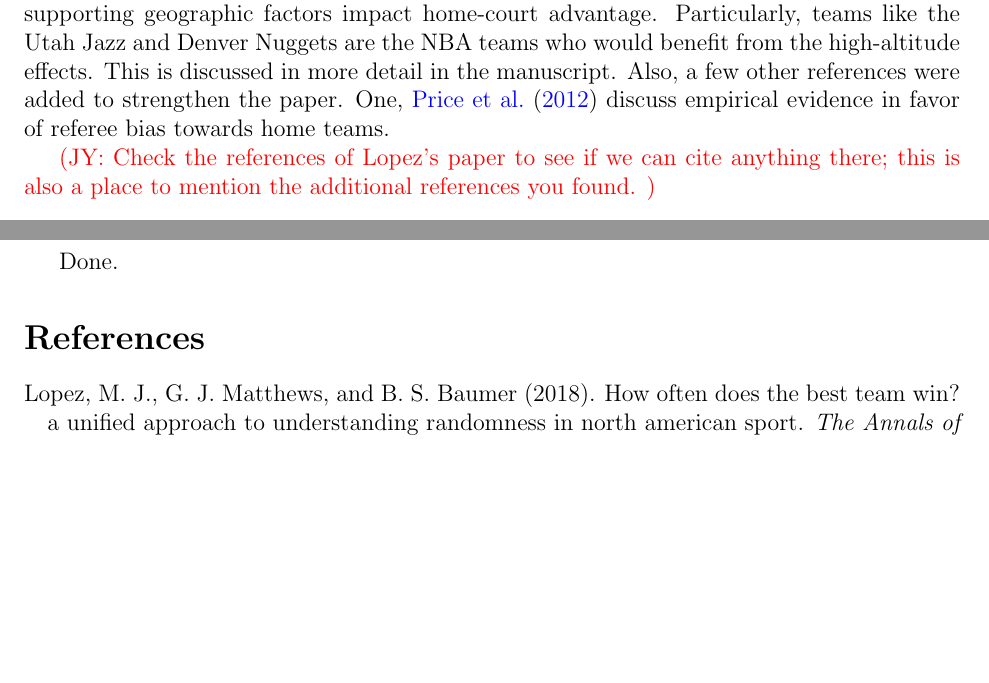
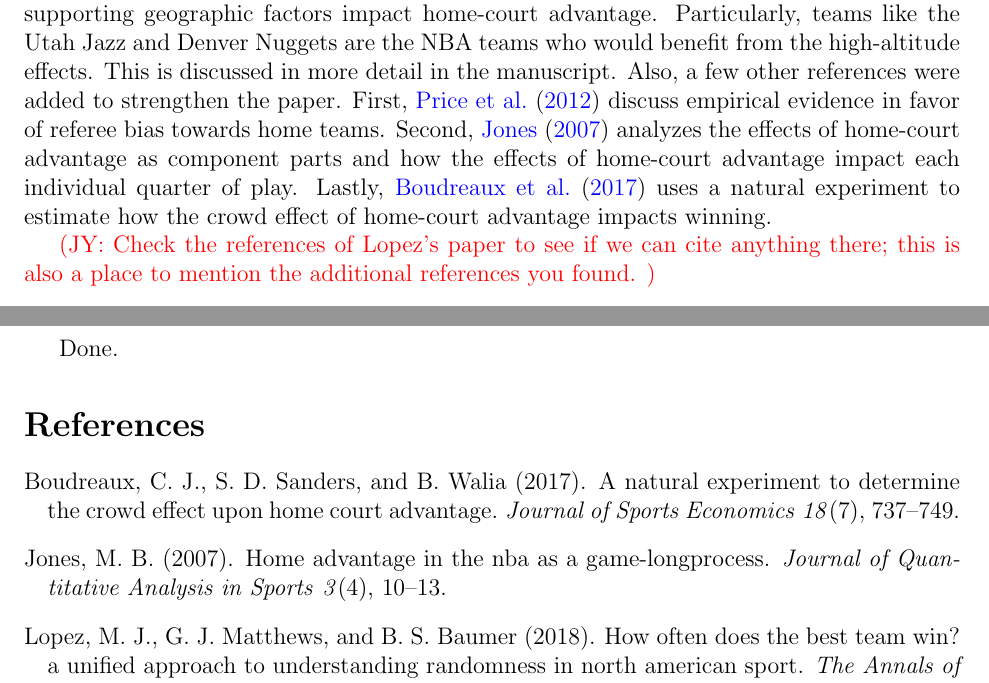
Before and after one commit to michael-price-1/NBA_Covid_bubble_analysis, a LaTeX document (Manuscript/Response_To_Comments.tex): two parts of pages 3 and 5 of 5, joined at a grey line, cut so that both start at the same text, the shorter picture padded with empty space. Compiled offline with pdfLaTeX.

Commit message:
Update Response_To_Comments.tex

```diff
--- a/Manuscript/Response_To_Comments.tex
+++ b/Manuscript/Response_To_Comments.tex
@@ -223,8 +223,11 @@ more than other teams since they no longer benefit from an altitude advantage.
  the Utah Jazz and Denver Nuggets are the NBA teams who would benefit from
  the high-altitude effects. This is discussed in more detail in the manuscript.
   Also, a few other references were added to strengthen the paper.
-  One, \cite{Price} discuss empirical evidence in favor of referee bias towards home teams.
-
+  First, \cite{Price} discuss empirical evidence in favor of referee bias towards
+  home teams. Second, \cite{Jones} analyzes the effects of home-court advantage
+  as component parts and how the effects of home-court advantage impact each
+  individual quarter of play. Lastly, \cite{Boudreaux} uses a natural
+  experiment to estimate how the crowd effect of home-court advantage impacts winning.
 
  \jy{Check the references of Lopez's paper to see if we can cite
    anything there; this is also a place to mention the additional
```
